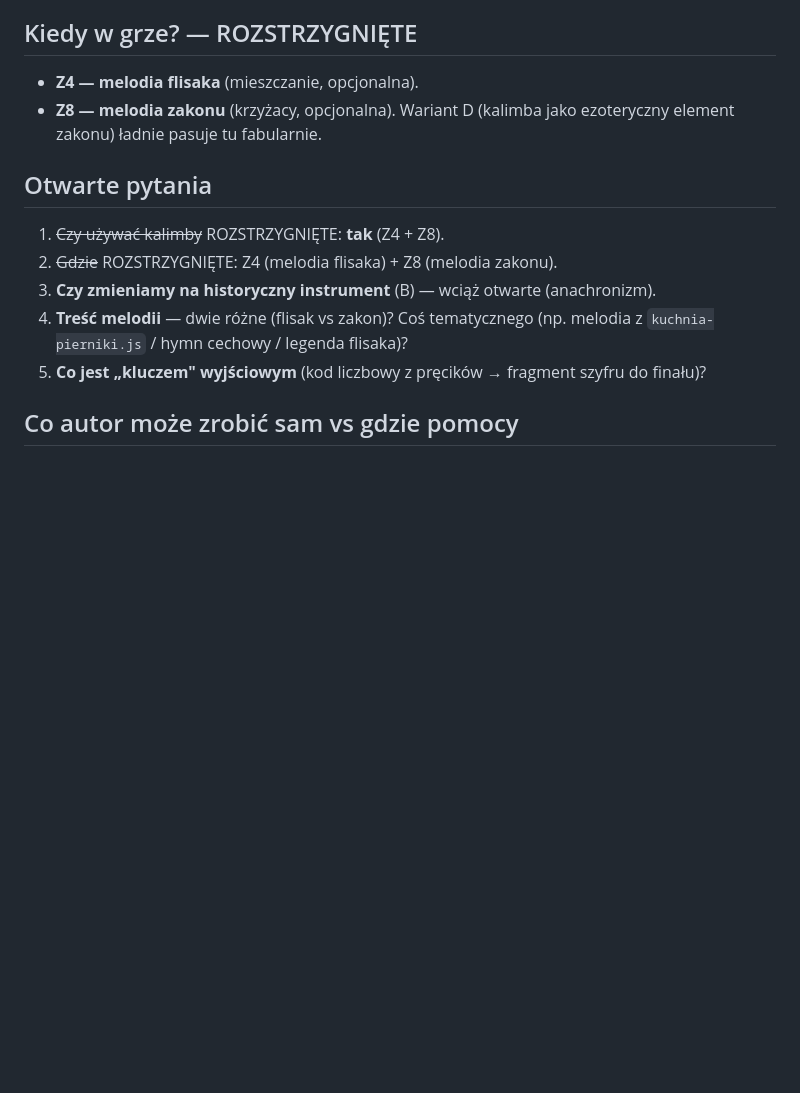
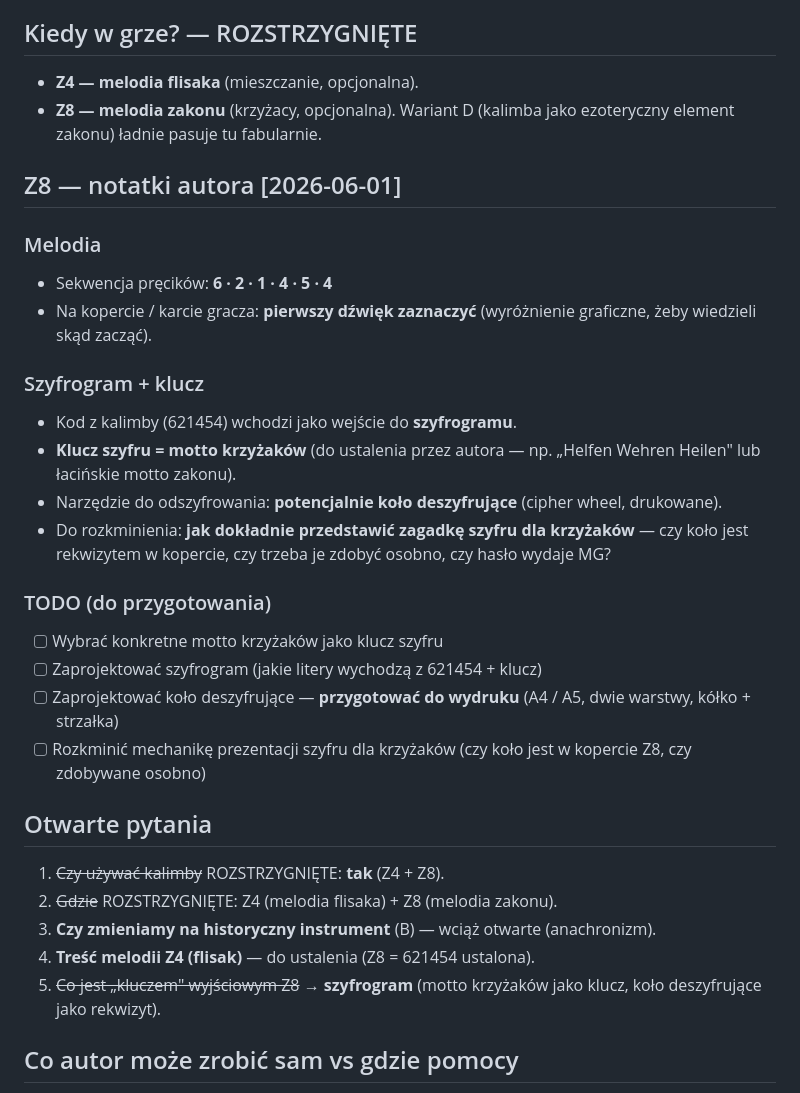
Before and after one commit to Neology92/projekt-gra-miejska-planning, a Markdown page: puzzles/kalimba.md, the part around the change. Drawn GitHub-style; blank space fills up the shorter version.

Commit message:
docs: Z8 kalimba - melodia 621454, szyfrogram z mottem krzyzakow, TODO kolo deszyfrujace

```diff
--- a/puzzles/kalimba.md
+++ b/puzzles/kalimba.md
@@ -54,13 +54,31 @@ Razem 3 grupy → wystarczy 1-2 egz. kalimby (grupy rozłożone w czasie). Każd
 - **Z4 — melodia flisaka** (mieszczanie, opcjonalna).
 - **Z8 — melodia zakonu** (krzyżacy, opcjonalna). Wariant D (kalimba jako ezoteryczny element zakonu) ładnie pasuje tu fabularnie.
 
+## Z8 — notatki autora [2026-06-01]
+
+### Melodia
+- Sekwencja pręcików: **6 · 2 · 1 · 4 · 5 · 4**
+- Na kopercie / karcie gracza: **pierwszy dźwięk zaznaczyć** (wyróżnienie graficzne, żeby wiedzieli skąd zacząć).
+
+### Szyfrogram + klucz
+- Kod z kalimby (621454) wchodzi jako wejście do **szyfrogramu**.
+- **Klucz szyfru = motto krzyżaków** (do ustalenia przez autora — np. „Helfen Wehren Heilen" lub łacińskie motto zakonu).
+- Narzędzie do odszyfrowania: **potencjalnie koło deszyfrujące** (cipher wheel, drukowane).
+- Do rozkminienia: **jak dokładnie przedstawić zagadkę szyfru dla krzyżaków** — czy koło jest rekwizytem w kopercie, czy trzeba je zdobyć osobno, czy hasło wydaje MG?
+
+### TODO (do przygotowania)
+- [ ] Wybrać konkretne motto krzyżaków jako klucz szyfru
+- [ ] Zaprojektować szyfrogram (jakie litery wychodzą z 621454 + klucz)
+- [ ] Zaprojektować koło deszyfrujące — **przygotować do wydruku** (A4 / A5, dwie warstwy, kółko + strzałka)
+- [ ] Rozkminić mechanikę prezentacji szyfru dla krzyżaków (czy koło jest w kopercie Z8, czy zdobywane osobno)
+
 ## Otwarte pytania
 
 1. ~~Czy używać kalimby~~ ROZSTRZYGNIĘTE: **tak** (Z4 + Z8).
 2. ~~Gdzie~~ ROZSTRZYGNIĘTE: Z4 (melodia flisaka) + Z8 (melodia zakonu).
 3. **Czy zmieniamy na historyczny instrument** (B) — wciąż otwarte (anachronizm).
-4. **Treść melodii** — dwie różne (flisak vs zakon)? Coś tematycznego (np. melodia z `kuchnia-pierniki.js` / hymn cechowy / legenda flisaka)?
-5. **Co jest „kluczem" wyjściowym** (kod liczbowy z pręcików → fragment szyfru do finału)?
+4. **Treść melodii Z4 (flisak)** — do ustalenia (Z8 = 621454 ustalona).
+5. ~~Co jest „kluczem" wyjściowym Z8~~ → **szyfrogram** (motto krzyżaków jako klucz, koło deszyfrujące jako rekwizyt).
 
 ## Co autor może zrobić sam vs gdzie pomocy
 
```
